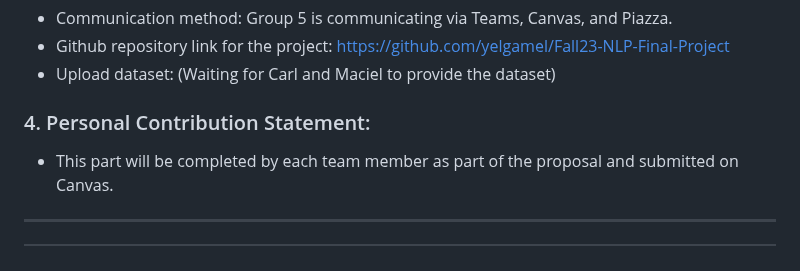
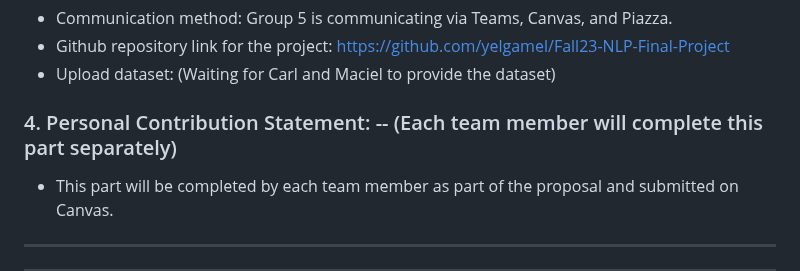
Before and after one commit to yelgamel/Fall23-NLP-Final-Project, a Markdown page: README.md, the part around the change. GitHub-like rendering.

```diff
--- a/README.md
+++ b/README.md
@@ -56,7 +56,7 @@ Describe tentatively what tasks your application will perform. There are two typ
 - Upload dataset: (Waiting for Carl and Maciel to provide the dataset)
 
 
-### 4. Personal Contribution Statement:
+### 4. Personal Contribution Statement: -- (Each team member will complete this part separately)
 - This part will be completed by each team member as part of the proposal and submitted on Canvas.
 
 --------------------------------------------------------------------------------------------------
```
